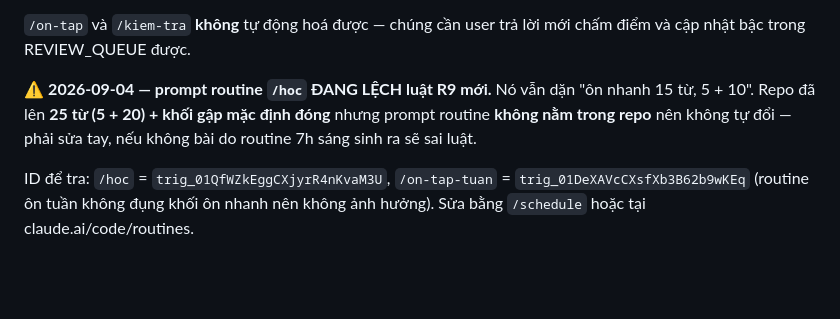
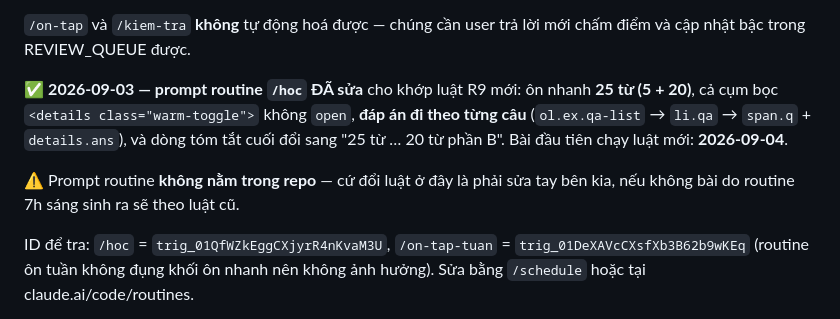
Before and after one commit to tminh1998/english-learning-harness, a Markdown page: CLAUDE.md, the part around the change. Rendered like a GitHub page; blank space fills up the shorter version.

Commit message:
harness: đồng bộ ghi chú routine /hoc với luật R9 mới
Prompt routine trig_01QfWZkEggCXjyrR4nKvaM3U đã được cập nhật ngoài repo
(25 từ ôn nhanh, khối gập mặc định đóng, đáp án theo từng câu) — sửa ghi chú
trong CLAUDE.md cho khớp.

Co-Authored-By: Claude Opus 5 (1M context) <noreply@anthropic.com>

```diff
--- a/CLAUDE.md
+++ b/CLAUDE.md
@@ -174,10 +174,13 @@ trong chat, và `LINK-WEB` là bình thường chứ không phải lỗi.
 `/on-tap` và `/kiem-tra` **không** tự động hoá được — chúng cần user trả lời mới
 chấm điểm và cập nhật bậc trong REVIEW_QUEUE được.
 
-⚠️ **2026-09-04 — prompt routine `/hoc` ĐANG LỆCH luật R9 mới.** Nó vẫn dặn "ôn nhanh
-15 từ, 5 + 10". Repo đã lên **25 từ (5 + 20) + khối gập mặc định đóng** nhưng prompt
-routine **không nằm trong repo** nên không tự đổi — phải sửa tay, nếu không bài do
-routine 7h sáng sinh ra sẽ sai luật.
+✅ **2026-09-03 — prompt routine `/hoc` ĐÃ sửa** cho khớp luật R9 mới: ôn nhanh **25 từ
+(5 + 20)**, cả cụm bọc `<details class="warm-toggle">` không `open`, **đáp án đi theo
+từng câu** (`ol.ex.qa-list` → `li.qa` → `span.q` + `details.ans`), và dòng tóm tắt cuối
+đổi sang "25 từ … 20 từ phần B". Bài đầu tiên chạy luật mới: **2026-09-04**.
+
+⚠️ Prompt routine **không nằm trong repo** — cứ đổi luật ở đây là phải sửa tay bên kia,
+nếu không bài do routine 7h sáng sinh ra sẽ theo luật cũ.
 
 ID để tra: `/hoc` = `trig_01QfWZkEggCXjyrR4nKvaM3U`,
 `/on-tap-tuan` = `trig_01DeXAVcCXsfXb3B62b9wKEq` (routine ôn tuần không đụng khối ôn
```
